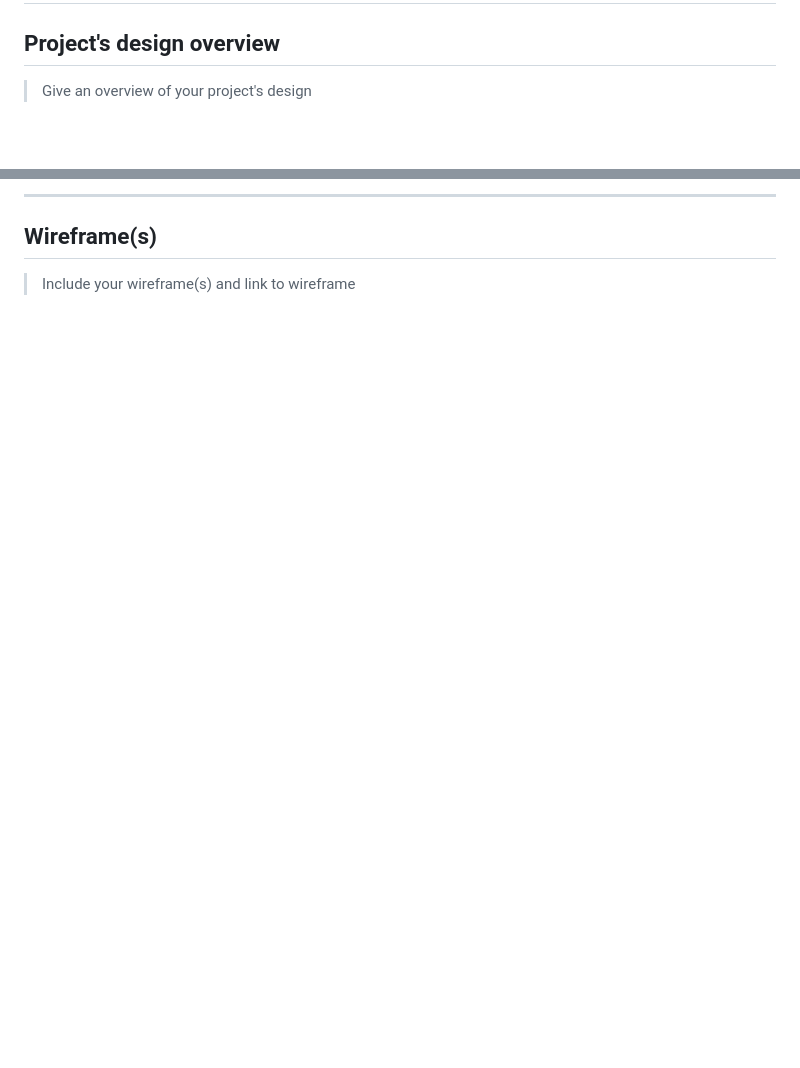
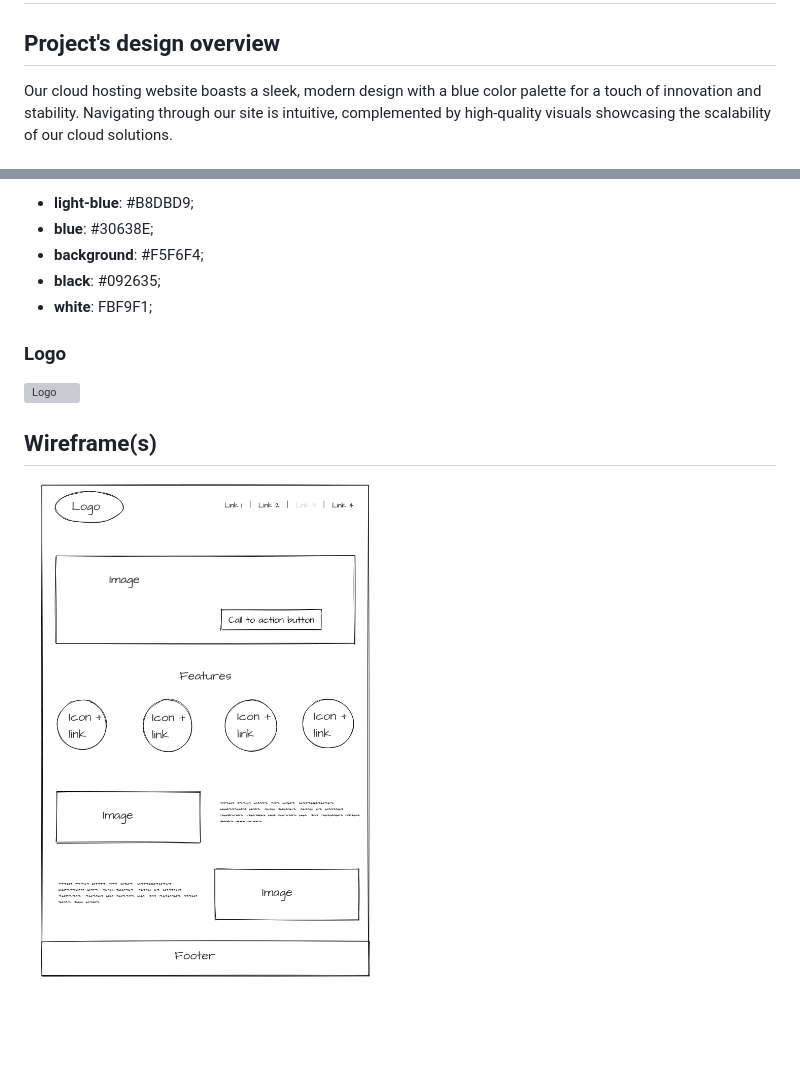
Before and after one commit to BF-FrontEnd-class-2024/group1-loruki-rebuild, a Markdown page: planning/design.md, 2 parts joined by grey strips. GitHub-like rendering; pictures changed too: public/img/wireframe.png (added); blank space fills up the shorter version; grey boxes are pictures that could not be loaded.

Commit message:
design file edited

```diff
--- a/planning/design.md
+++ b/planning/design.md
@@ -2,5 +2,5 @@
 
 ## Project's design overview
 
-> Give an overview of your project's design
+Our cloud hosting website boasts a sleek, modern design with a blue color palette for a touch of innovation and stability. Navigating through our site is intuitive, complemented by high-quality visuals showcasing the scalability of our cloud solutions.
 
@@ -10,8 +8,14 @@
 
----
+- **light-blue**: #B8DBD9;
+- **blue**: #30638E;
+- **background**: #F5F6F4;
+- **black**: #092635;
+- **white**: FBF9F1;
+
+### Logo
+
+![Logo](/public/img/logo.svg)
 
 ## Wireframe(s)
 
-> Include your wireframe(s) and link to wireframe
-
-<!-- provide a link to your wireframe documenting on Figma, or wherever it is -->
+![Wireframe](/public/img/wireframe.png)
```
Also changed, not shown: other parts of planning/design.md (+1 -3 lines), public/README.md (deleted, +0 -3 lines), 1 other file.
